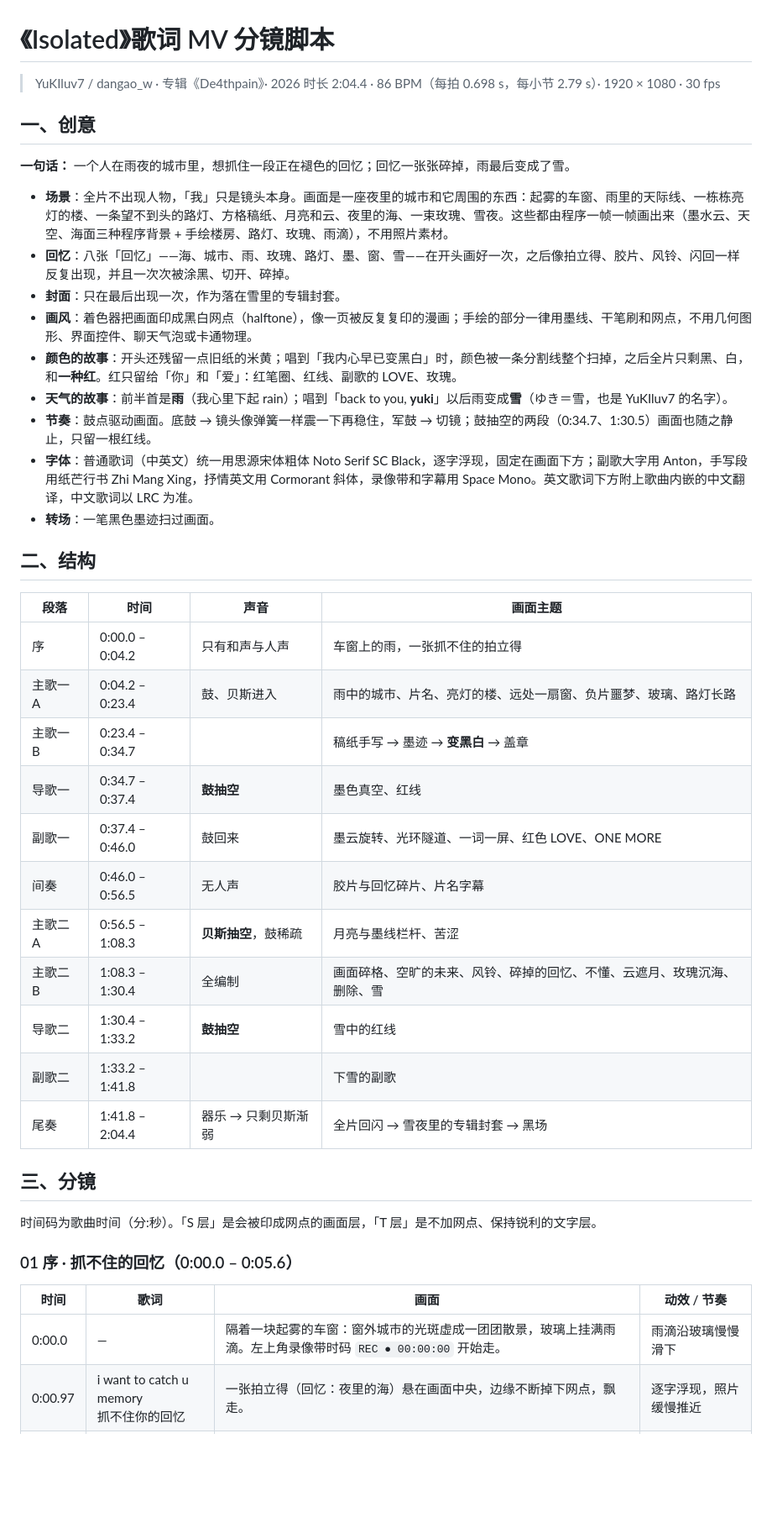
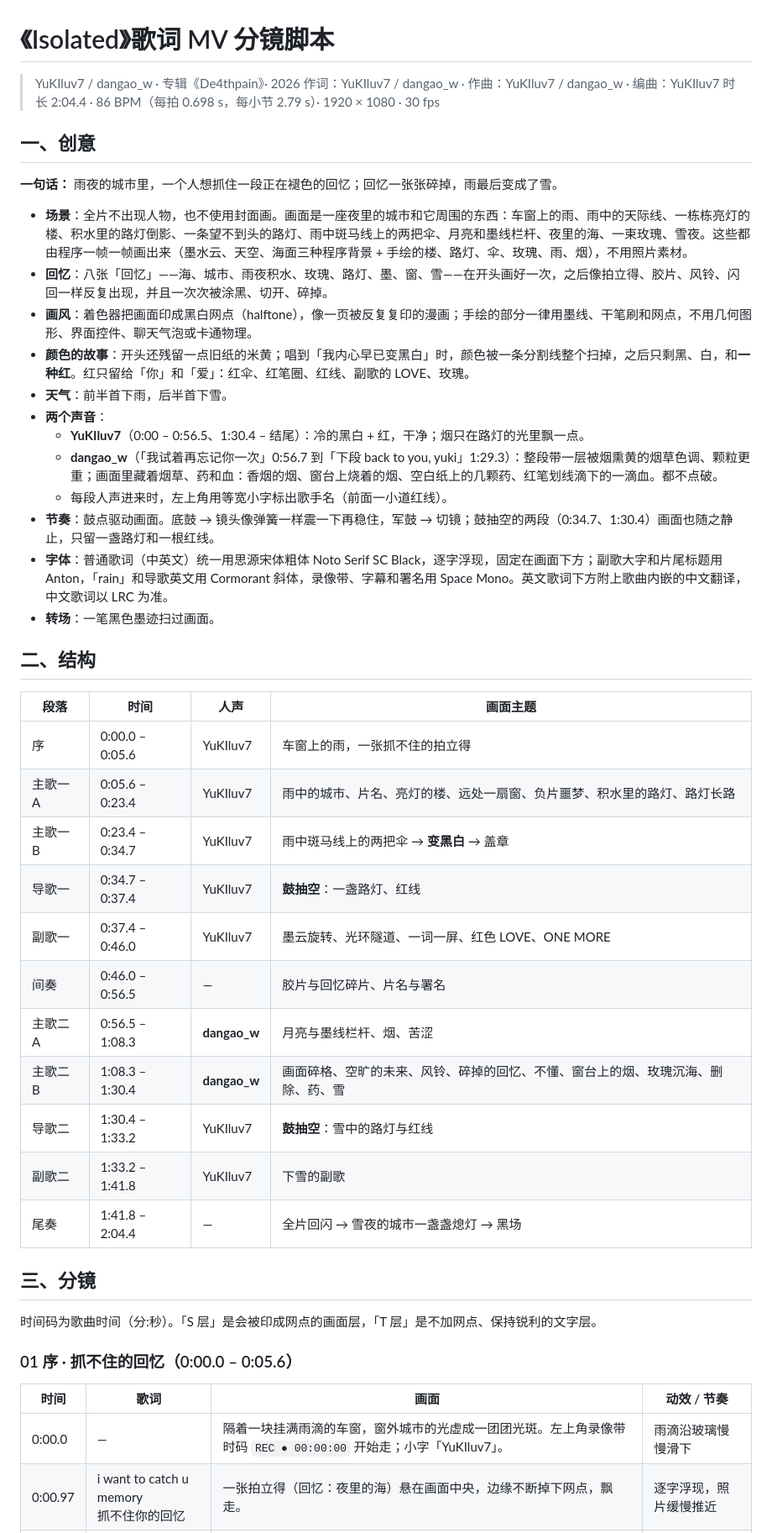
Before and after one commit to dangaow/damn, a Markdown page: isolated-mv/脚本.md, the part around one of its changes. Shown at 84% size. GitHub-like rendering; blank space fills up the shorter version.

```diff
--- a/isolated-mv/脚本.md
+++ b/isolated-mv/脚本.md
@@ -1,37 +1,41 @@
 # 《Isolated》歌词 MV 分镜脚本
 
 > YuKIluv7 / dangao_w · 专辑《De4thpain》· 2026
+> 作词：YuKIluv7 / dangao_w · 作曲：YuKIluv7 / dangao_w · 编曲：YuKIluv7
 > 时长 2:04.4 · 86 BPM（每拍 0.698 s，每小节 2.79 s）· 1920 × 1080 · 30 fps
 
 ## 一、创意
 
-**一句话：** 一个人在雨夜的城市里，想抓住一段正在褪色的回忆；回忆一张张碎掉，雨最后变成了雪。
+**一句话：** 雨夜的城市里，一个人想抓住一段正在褪色的回忆；回忆一张张碎掉，雨最后变成了雪。
 
-- **场景**：全片不出现人物，「我」只是镜头本身。画面是一座夜里的城市和它周围的东西：起雾的车窗、雨里的天际线、一栋栋亮灯的楼、一条望不到头的路灯、方格稿纸、月亮和云、夜里的海、一束玫瑰、雪夜。这些都由程序一帧一帧画出来（墨水云、天空、海面三种程序背景 + 手绘楼房、路灯、玫瑰、雨滴），不用照片素材。
-- **回忆**：八张「回忆」——海、城市、雨、玫瑰、路灯、墨、窗、雪——在开头画好一次，之后像拍立得、胶片、风铃、闪回一样反复出现，并且一次次被涂黑、切开、碎掉。
-- **封面**：只在最后出现一次，作为落在雪里的专辑封套。
+- **场景**：全片不出现人物，也不使用封面画。画面是一座夜里的城市和它周围的东西：车窗上的雨、雨中的天际线、一栋栋亮灯的楼、积水里的路灯倒影、一条望不到头的路灯、雨中斑马线上的两把伞、月亮和墨线栏杆、夜里的海、一束玫瑰、雪夜。这些都由程序一帧一帧画出来（墨水云、天空、海面三种程序背景 + 手绘的楼、路灯、伞、玫瑰、雨、烟），不用照片素材。
+- **回忆**：八张「回忆」——海、城市、雨夜积水、玫瑰、路灯、墨、窗、雪——在开头画好一次，之后像拍立得、胶片、风铃、闪回一样反复出现，并且一次次被涂黑、切开、碎掉。
 - **画风**：着色器把画面印成黑白网点（halftone），像一页被反复复印的漫画；手绘的部分一律用墨线、干笔刷和网点，不用几何图形、界面控件、聊天气泡或卡通物理。
-- **颜色的故事**：开头还残留一点旧纸的米黄；唱到「我内心早已变黑白」时，颜色被一条分割线整个扫掉，之后全片只剩黑、白，和**一种红**。红只留给「你」和「爱」：红笔圈、红线、副歌的 LOVE、玫瑰。
-- **天气的故事**：前半首是**雨**（我心里下起 rain）；唱到「back to you, **yuki**」以后雨变成**雪**（ゆき＝雪，也是 YuKIluv7 的名字）。
-- **节奏**：鼓点驱动画面。底鼓 → 镜头像弹簧一样震一下再稳住，军鼓 → 切镜；鼓抽空的两段（0:34.7、1:30.5）画面也随之静止，只留一根红线。
-- **字体**：普通歌词（中英文）统一用思源宋体粗体 Noto Serif SC Black，逐字浮现，固定在画面下方；副歌大字用 Anton，手写段用纸芒行书 Zhi Mang Xing，抒情英文用 Cormorant 斜体，录像带和字幕用 Space Mono。英文歌词下方附上歌曲内嵌的中文翻译，中文歌词以 LRC 为准。
+- **颜色的故事**：开头还残留一点旧纸的米黄；唱到「我内心早已变黑白」时，颜色被一条分割线整个扫掉，之后只剩黑、白，和**一种红**。红只留给「你」和「爱」：红伞、红笔圈、红线、副歌的 LOVE、玫瑰。
+- **天气**：前半首下雨，后半首下雪。
+- **两个声音**：
+  - **YuKIluv7**（0:00 – 0:56.5、1:30.4 – 结尾）：冷的黑白 + 红，干净；烟只在路灯的光里飘一点。
+  - **dangao_w**（「我试着再忘记你一次」0:56.7 到「下段 back to you, yuki」1:29.3）：整段带一层被烟熏黄的烟草色调、颗粒更重；画面里藏着烟草、药和血：香烟的烟、窗台上烧着的烟、空白纸上的几颗药、红笔划线滴下的一滴血。都不点破。
+  - 每段人声进来时，左上角用等宽小字标出歌手名（前面一小道红线）。
+- **节奏**：鼓点驱动画面。底鼓 → 镜头像弹簧一样震一下再稳住，军鼓 → 切镜；鼓抽空的两段（0:34.7、1:30.4）画面也随之静止，只留一盏路灯和一根红线。
+- **字体**：普通歌词（中英文）统一用思源宋体粗体 Noto Serif SC Black，逐字浮现，固定在画面下方；副歌大字和片尾标题用 Anton，「rain」和导歌英文用 Cormorant 斜体，录像带、字幕和署名用 Space Mono。英文歌词下方附上歌曲内嵌的中文翻译，中文歌词以 LRC 为准。
 - **转场**：一笔黑色墨迹扫过画面。
 
 ## 二、结构
 
-| 段落 | 时间 | 声音 | 画面主题 |
+| 段落 | 时间 | 人声 | 画面主题 |
 | --- | --- | --- | --- |
-| 序 | 0:00.0 – 0:04.2 | 只有和声与人声 | 车窗上的雨，一张抓不住的拍立得 |
-| 主歌一 A | 0:04.2 – 0:23.4 | 鼓、贝斯进入 | 雨中的城市、片名、亮灯的楼、远处一扇窗、负片噩梦、玻璃、路灯长路 |
-| 主歌一 B | 0:23.4 – 0:34.7 | | 稿纸手写 → 墨迹 → **变黑白** → 盖章 |
-| 导歌一 | 0:34.7 – 0:37.4 | **鼓抽空** | 墨色真空、红线 |
-| 副歌一 | 0:37.4 – 0:46.0 | 鼓回来 | 墨云旋转、光环隧道、一词一屏、红色 LOVE、ONE MORE |
-| 间奏 | 0:46.0 – 0:56.5 | 无人声 | 胶片与回忆碎片、片名字幕 |
-| 主歌二 A | 0:56.5 – 1:08.3 | **贝斯抽空**，鼓稀疏 | 月亮与墨线栏杆、苦涩 |
-| 主歌二 B | 1:08.3 – 1:30.4 | 全编制 | 画面碎格、空旷的未来、风铃、碎掉的回忆、不懂、云遮月、玫瑰沉海、删除、雪 |
-| 导歌二 | 1:30.4 – 1:33.2 | **鼓抽空** | 雪中的红线 |
-| 副歌二 | 1:33.2 – 1:41.8 | | 下雪的副歌 |
-| 尾奏 | 1:41.8 – 2:04.4 | 器乐 → 只剩贝斯渐弱 | 全片回闪 → 雪夜里的专辑封套 → 黑场 |
+| 序 | 0:00.0 – 0:05.6 | YuKIluv7 | 车窗上的雨，一张抓不住的拍立得 |
+| 主歌一 A | 0:05.6 – 0:23.4 | YuKIluv7 | 雨中的城市、片名、亮灯的楼、远处一扇窗、负片噩梦、积水里的路灯、路灯长路 |
+| 主歌一 B | 0:23.4 – 0:34.7 | YuKIluv7 | 雨中斑马线上的两把伞 → **变黑白** → 盖章 |
+| 导歌一 | 0:34.7 – 0:37.4 | YuKIluv7 | **鼓抽空**：一盏路灯、红线 |
+| 副歌一 | 0:37.4 – 0:46.0 | YuKIluv7 | 墨云旋转、光环隧道、一词一屏、红色 LOVE、ONE MORE |
+| 间奏 | 0:46.0 – 0:56.5 | — | 胶片与回忆碎片、片名与署名 |
+| 主歌二 A | 0:56.5 – 1:08.3 | **dangao_w** | 月亮与墨线栏杆、烟、苦涩 |
+| 主歌二 B | 1:08.3 – 1:30.4 | **dangao_w** | 画面碎格、空旷的未来、风铃、碎掉的回忆、不懂、窗台上的烟、玫瑰沉海、删除、药、雪 |
+| 导歌二 | 1:30.4 – 1:33.2 | YuKIluv7 | **鼓抽空**：雪中的路灯与红线 |
+| 副歌二 | 1:33.2 – 1:41.8 | YuKIluv7 | 下雪的副歌 |
+| 尾奏 | 1:41.8 – 2:04.4 | — | 全片回闪 → 雪夜的城市一盏盏熄灯 → 黑场 |
 
 ## 三、分镜
 
@@ -41,7 +45,7 @@
 
 | 时间 | 歌词 | 画面 | 动效 / 节奏 |
 | --- | --- | --- | --- |
-| 0:00.0 | — | 隔着一块起雾的车窗：窗外城市的光斑虚成一团团散景，玻璃上挂满雨滴。左上角录像带时码 `REC ● 00:00:00` 开始走。 | 雨滴沿玻璃慢慢滑下 |
+| 0:00.0 | — | 隔着一块挂满雨滴的车窗，窗外城市的光虚成一团团光斑。左上角录像带时码 `REC ● 00:00:00` 开始走；小字「YuKIluv7」。 | 雨滴沿玻璃慢慢滑下 |
 | 0:00.97 | i want to catch u memory<br>抓不住你的回忆 | 一张拍立得（回忆：夜里的海）悬在画面中央，边缘不断掉下网点，飘走。 | 逐字浮现，照片缓慢推近 |
 | 0:02.80 | she control history<br>她掌控了回忆 | 时码倒走，`◀◀ REWIND`，照片被横向切成八条，左右错开。 | 只在倒带时有跟踪噪点 |
 | 0:04.16 | （鼓进） | **第一记底鼓**：闪白。 | 震屏 |
```
Also changed, not shown: other parts of isolated-mv/脚本.md (+62 -72 lines).
